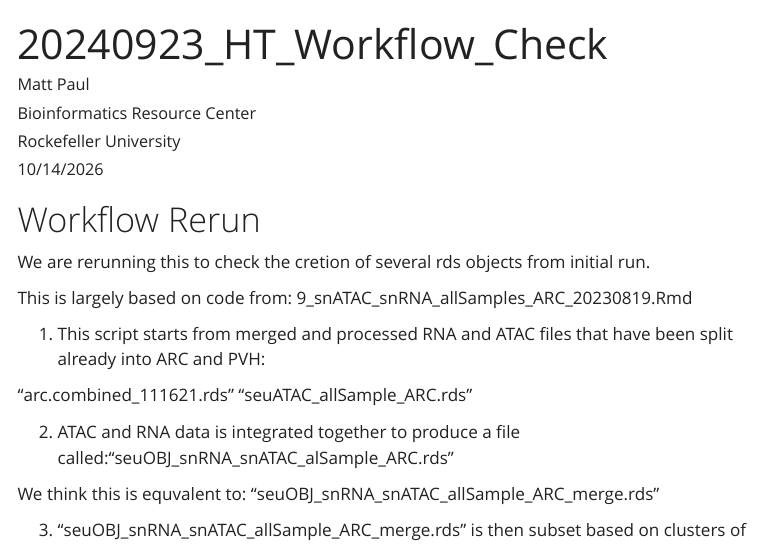
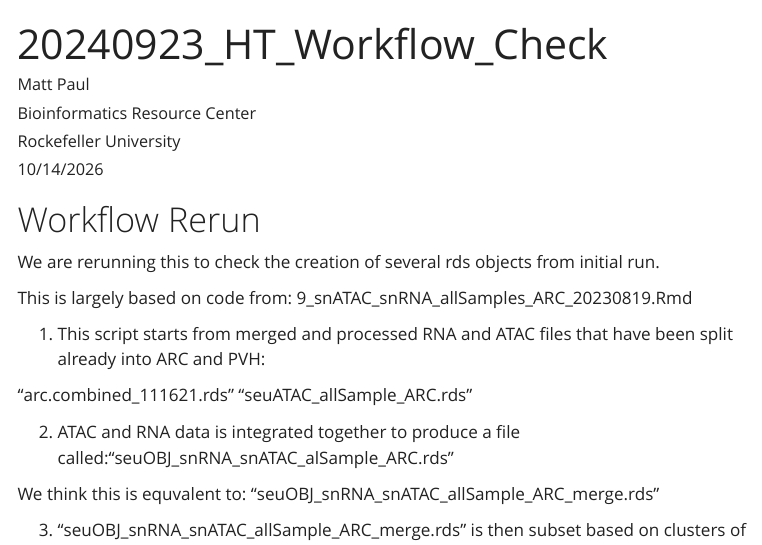
Before and after one commit to RockefellerUniversity/Friedman_Han, a Quarto document (Processing/20240923_HT_Workflow_Check_ARC.qmd): the page in a window 1100 px wide, from its top. Rendered offline with R 4.5, knitr and Pandoc in place of Quarto, with nearby package versions; menus at the side of the page are left out.

Commit message:
fix typo

```diff
--- a/Processing/20240923_HT_Workflow_Check_ARC.qmd
+++ b/Processing/20240923_HT_Workflow_Check_ARC.qmd
@@ -18,7 +18,7 @@ format:
 
 # Workflow Rerun
 
-We are rerunning this to check the cretion of several rds objects from initial run.
+We are rerunning this to check the creation of several rds objects from initial run.
 
 This is largely based on code from: 9_snATAC_snRNA_allSamples_ARC_20230819.Rmd
 
```
